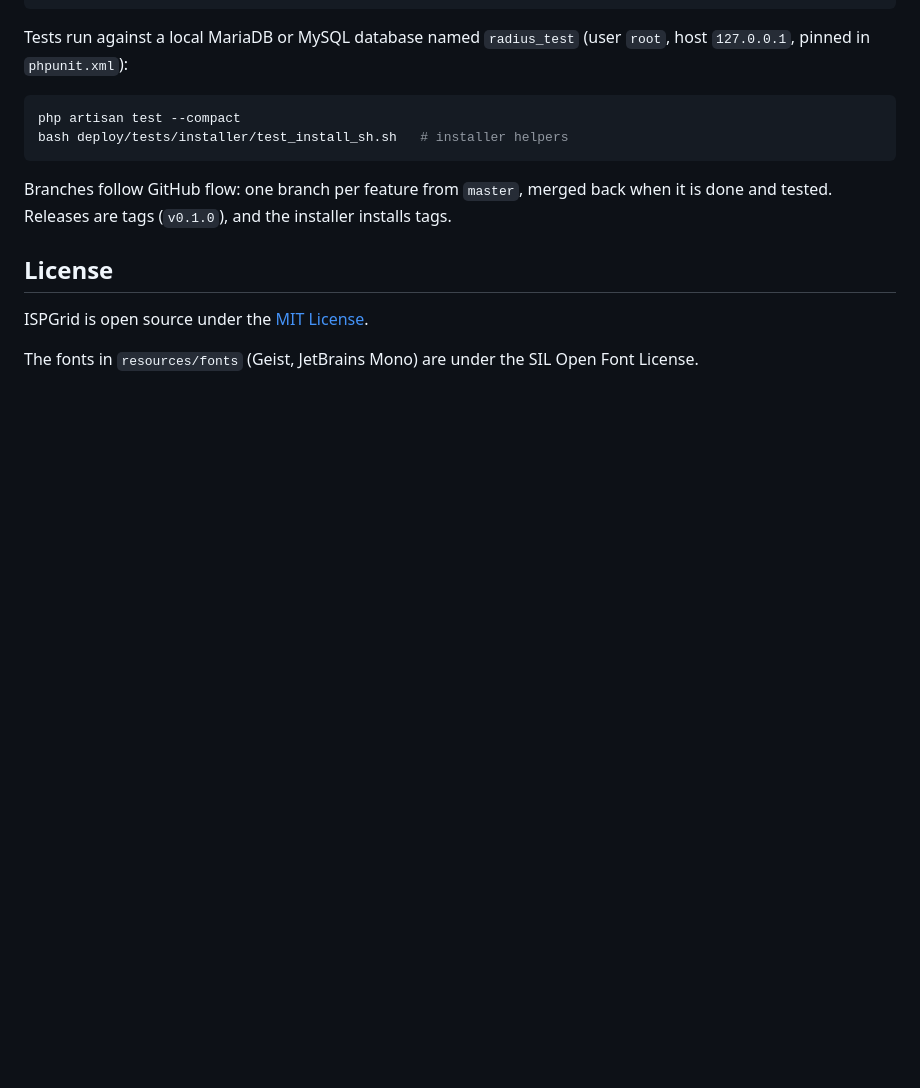
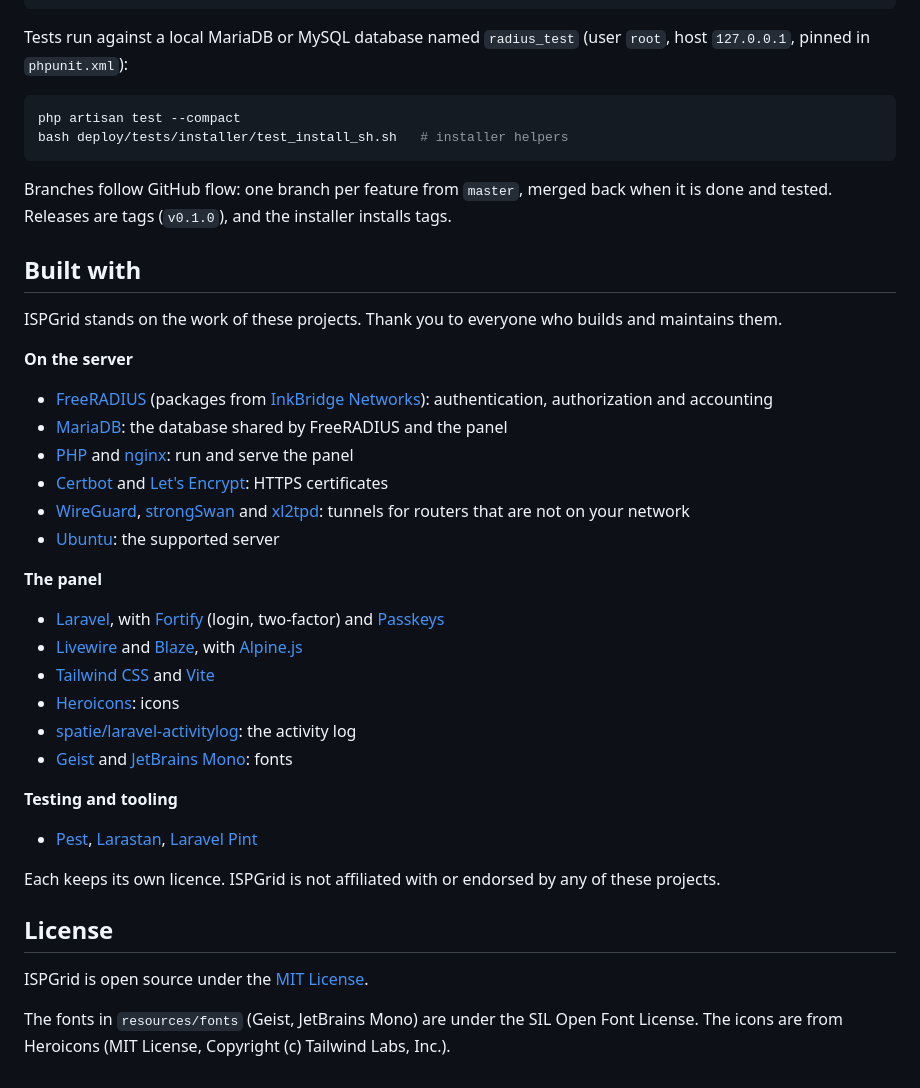
Before and after one commit to ispgrid/ispgrid, a Markdown page: README.md, the part around the change. Rendered like a GitHub page; blank space fills up the shorter version.

Commit message:
Credit the projects ISPGrid is built on

```diff
--- a/README.md
+++ b/README.md
@@ -159,8 +159,34 @@ bash deploy/tests/installer/test_install_sh.sh   # installer helpers
 Branches follow GitHub flow: one branch per feature from `master`, merged back when it is done and tested.
 Releases are tags (`v0.1.0`), and the installer installs tags.
 
+## Built with
+
+ISPGrid stands on the work of these projects. Thank you to everyone who builds and maintains them.
+
+**On the server**
+- [FreeRADIUS](https://freeradius.org) (packages from [InkBridge Networks](https://www.inkbridgenetworks.com)): authentication, authorization and accounting
+- [MariaDB](https://mariadb.org): the database shared by FreeRADIUS and the panel
+- [PHP](https://www.php.net) and [nginx](https://nginx.org): run and serve the panel
+- [Certbot](https://certbot.eff.org) and [Let's Encrypt](https://letsencrypt.org): HTTPS certificates
+- [WireGuard](https://www.wireguard.com), [strongSwan](https://www.strongswan.org) and [xl2tpd](https://github.com/xelerance/xl2tpd): tunnels for routers that are not on your network
+- [Ubuntu](https://ubuntu.com): the supported server
+
+**The panel**
+- [Laravel](https://laravel.com), with [Fortify](https://github.com/laravel/fortify) (login, two-factor) and [Passkeys](https://github.com/laravel/passkeys)
+- [Livewire](https://livewire.laravel.com) and [Blaze](https://github.com/livewire/blaze), with [Alpine.js](https://alpinejs.dev)
+- [Tailwind CSS](https://tailwindcss.com) and [Vite](https://vite.dev)
+- [Heroicons](https://heroicons.com): icons
+- [spatie/laravel-activitylog](https://github.com/spatie/laravel-activitylog): the activity log
+- [Geist](https://vercel.com/font) and [JetBrains Mono](https://www.jetbrains.com/lp/mono/): fonts
+
+**Testing and tooling**
+- [Pest](https://pestphp.com), [Larastan](https://github.com/larastan/larastan), [Laravel Pint](https://github.com/laravel/pint)
+
+Each keeps its own licence. ISPGrid is not affiliated with or endorsed by any of these projects.
+
 ## License
 
 ISPGrid is open source under the [MIT License](LICENSE).
 
-The fonts in `resources/fonts` (Geist, JetBrains Mono) are under the SIL Open Font License.
+The fonts in `resources/fonts` (Geist, JetBrains Mono) are under the SIL Open Font License. The icons are from
+Heroicons (MIT License, Copyright (c) Tailwind Labs, Inc.).
```
